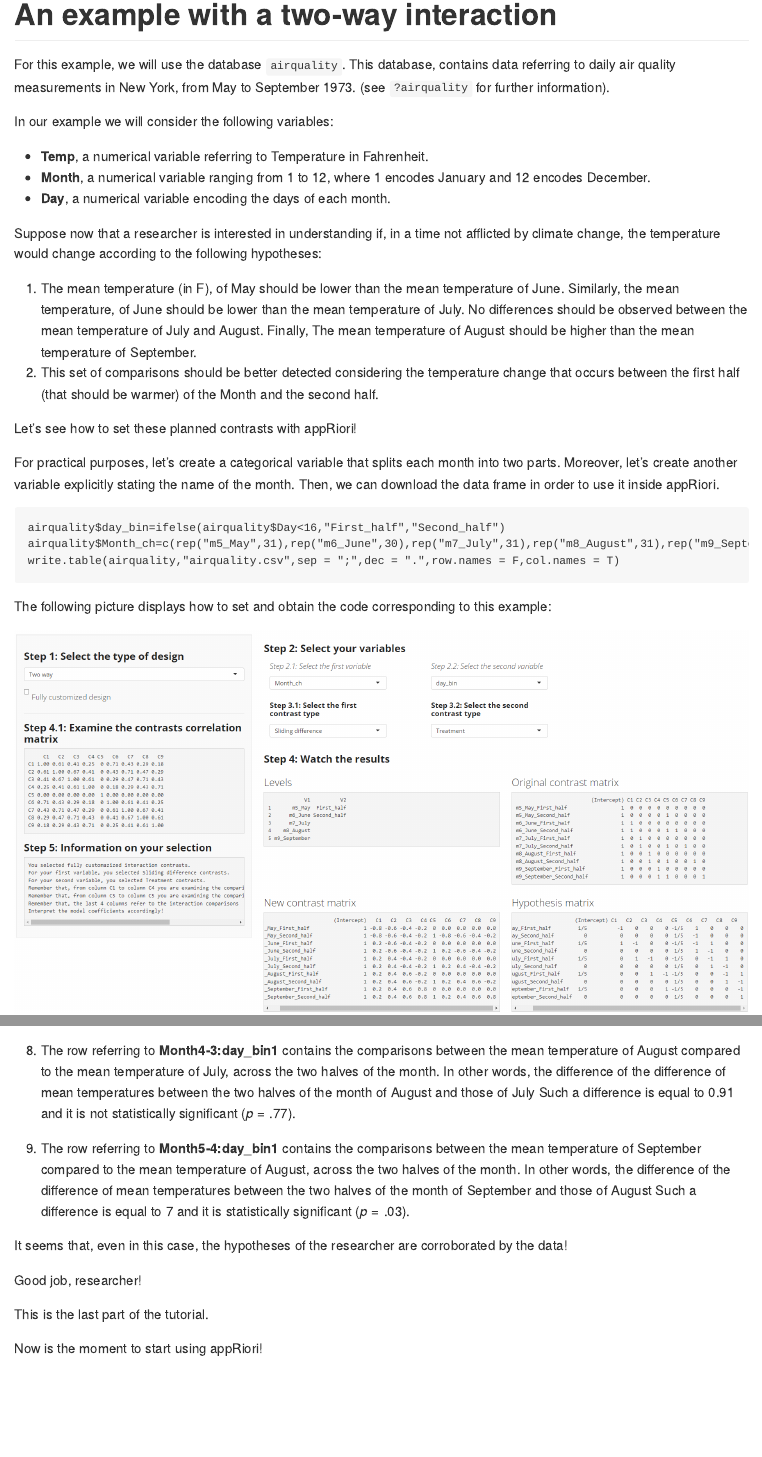
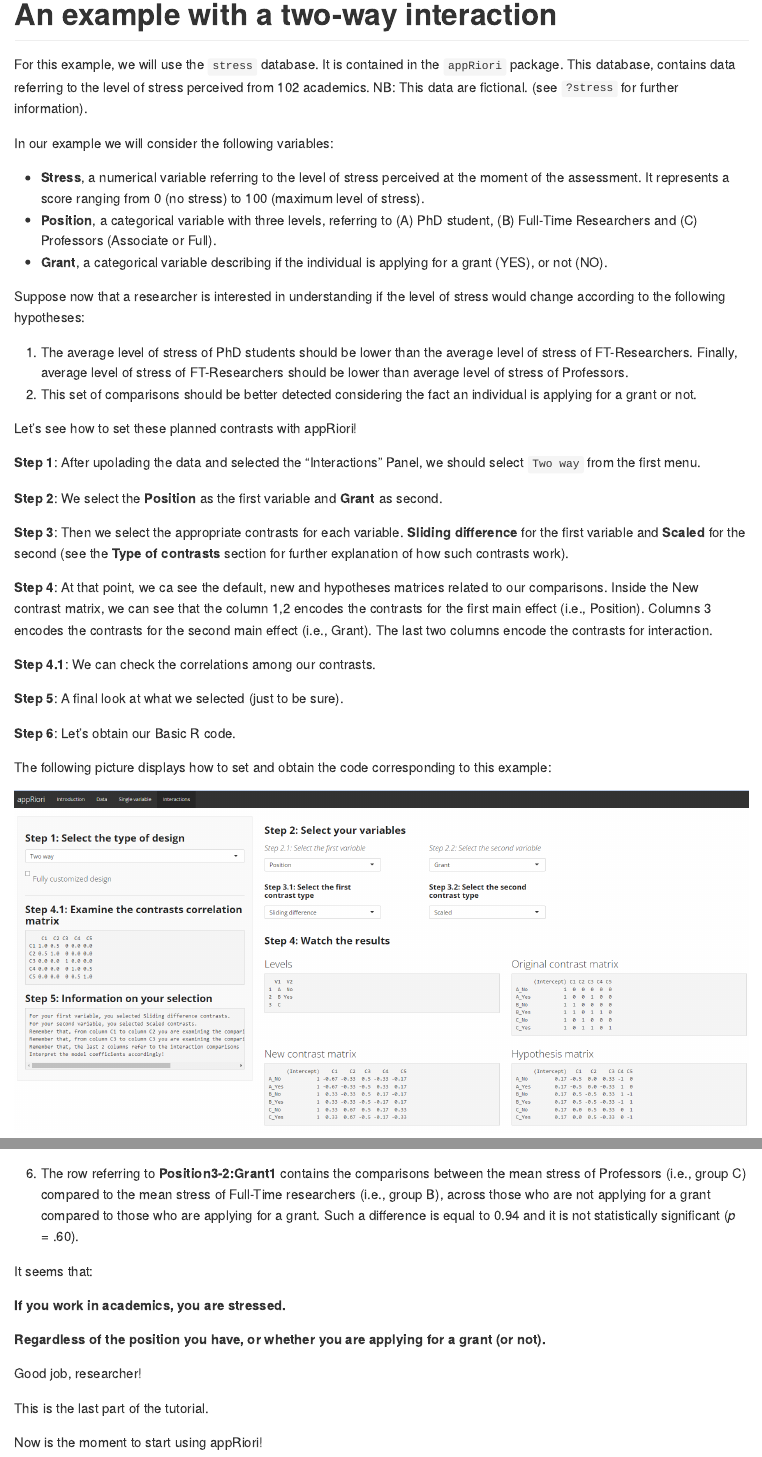
Before and after one commit to Ugranziol/appRiori, an R Markdown document (inst/tutorial/ex2.Rmd): the page in a window 1100 px wide, from its top, and a second part further down, joined at a grey line. The pictures show the output file inst/tutorial/ex2.md that the author committed with the source, drawn offline in the style of GitHub.

Commit message:
Updates 05th September 2023

````diff
--- a/inst/tutorial/ex2.Rmd
+++ b/inst/tutorial/ex2.Rmd
@@ -4,40 +4,46 @@ output:
   md_document
 ---
 
+
 ```{r setup, include=FALSE}
 knitr::opts_chunk$set(echo = TRUE)
-airquality$day_bin=ifelse(airquality$Day<16,"First_half","Second_half")
-airquality$Month_ch=c(rep("m5_May",31),rep("m6_June",30),rep("m7_July",31),rep("m8_August",31),rep("m9_September",30))
-write.table(airquality,"airquality.csv",sep = ";",dec = ".",row.names = F,col.names = T)
+Stress <- read.csv2("~/Stress.csv")
 ```
+
 
 # An example with a two-way interaction
 
 
-For this example, we will use the database `airquality`. This database, contains data referring to daily air quality measurements in New York, from May to September 1973. (see `?airquality` for further information).
+For this example, we will use the `stress` database. It is contained in the `appRiori` package. This database, contains data referring to the level of stress perceived from 102 academics. NB: This data are fictional. (see `?stress` for further information).
 
 In our example we will consider the following variables:
 
-* **Temp**, a numerical variable referring to Temperature in Fahrenheit.
-* **Month**, a numerical variable ranging from 1 to 12, where 1 encodes January and 12 encodes December.
-* **Day**, a numerical variable encoding the days of each month.
+* **Stress**, a numerical variable referring to the level of stress perceived at the moment of the assessment. It represents a score ranging from 0 (no stress) to 100 (maximum level of stress).
+* **Position**, a categorical variable with three levels, referring to (A) PhD student, (B) Full-Time Researchers and (C) Professors (Associate or Full).
+* **Grant**, a categorical variable describing if the individual is applying for a grant (YES), or not (NO).
 
-Suppose now that a researcher is interested in understanding if, in a time not afflicted by climate change, the temperature would change according to the following hypotheses:
+Suppose now that a researcher is interested in understanding if the level of stress would change according to the following hypotheses:
 
-1. The mean temperature (in F), of May should be lower than the mean temperature of June. Similarly, the mean temperature, of June should be lower than the mean temperature of July. No differences should be observed between the mean temperature of July and August. Finally, The mean temperature of August should be higher than the mean temperature of September.
-2. This set of comparisons should be better detected considering the temperature change that occurs between the first half (that should be warmer) of the Month and the second half.
+1. The average level of stress of PhD students should be lower than the average level of stress of FT-Researchers. Finally, average level of stress of FT-Researchers should be lower than average level of stress of Professors.
+2. This set of comparisons should be better detected considering the fact an individual is applying for a grant or not.
+
 
 Let's see how to set these planned contrasts with appRiori!
 
-For practical purposes, let's create a categorical variable that splits each month into two parts. Moreover, let's create another variable explicitly stating the name of the month. Then, we can download the data frame in order to use it inside appRiori.
 
-```{r,eval=FALSE}
+**Step 1**: After upolading the data and selected the "Interactions" Panel, we should select `Two way` from the first menu.
 
-airquality$day_bin=ifelse(airquality$Day<16,"First_half","Second_half")
-airquality$Month_ch=c(rep("m5_May",31),rep("m6_June",30),rep("m7_July",31),rep("m8_August",31),rep("m9_September",30))
-write.table(airquality,"airquality.csv",sep = ";",dec = ".",row.names = F,col.names = T)
-```
+**Step 2**: We select the **Position** as the first variable and **Grant** as second.
 
+**Step 3**: Then we select the appropriate contrasts for each variable. **Sliding difference** for the first variable and **Scaled** for the second (see the __Type of contrasts__ section for further explanation of how such contrasts work).
+
+**Step 4**: At that point, we ca see the default, new and hypotheses matrices related to our comparisons. Inside the New contrast matrix, we can see that the column 1,2 encodes the contrasts for the first main effect (i.e., Position). Columns 3 encodes the contrasts for the second main effect (i.e., Grant). The last two columns encode the contrasts for interaction.
+
+**Step 4.1**: We can check the correlations among our contrasts.
+
+**Step 5**: A final look at what we selected (just to be sure).
+
+**Step 6**: Let's obtain our Basic R code.
 
 The following picture displays how to set and obtain the code corresponding to this example:
 
@@ -97 +81,2 @@ What is the summary telling us? Let's have a look at the Coefficients' table:
 
+7. The row referring to **Position3-2:Grant1** contains the comparisons between the mean stress of Professors (i.e., group C) compared to the mean stress of Full-Time researchers (i.e., group B), across those who are not applying for a grant compared to those who are applying for a grant. Such a difference is equal to $0.94$ and it is not statistically significant ($p = .60$).
@@ -101,9 +84,9 @@ What is the summary telling us? Let's have a look at the Coefficients' table:
 
-8. The row referring to **Month4-3:day_bin1** contains the comparisons between the mean temperature of August compared to the mean temperature of July, across the two halves of the month. In other words, the difference of the difference of mean temperatures between the two halves of the month of August and those of July Such a difference is equal to $0.91$ and it is not statistically significant ($p = .77$).
+It seems that:
 
-9. The row referring to **Month5-4:day_bin1** contains the comparisons between the mean temperature of September compared to the mean temperature of August, across the two halves of the month. In other words, the difference of the difference of mean temperatures between the two halves of the month of September and those of August Such a difference is equal to $7$ and it is statistically significant ($p = .03$).
+__If you work in academics, you are stressed.__
 
-It seems that, even in this case, the hypotheses of the researcher are corroborated by the data!
+__Regardless of the position you have, or whether you are applying for a grant (or not).__
 
 
 Good job, researcher!
````
Also changed, not shown: inst/tutorial/ex2.md, inst/tutorial/www/example_2_p1.png, inst/tutorial/ex2.Rmd (46 more changed lines).
